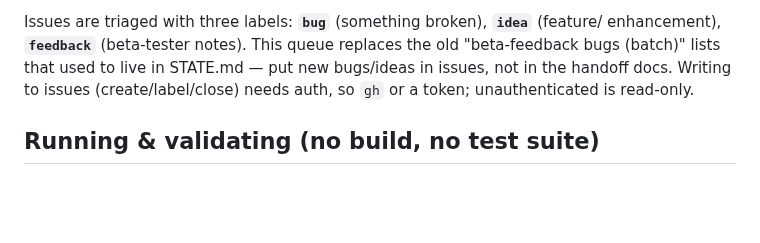
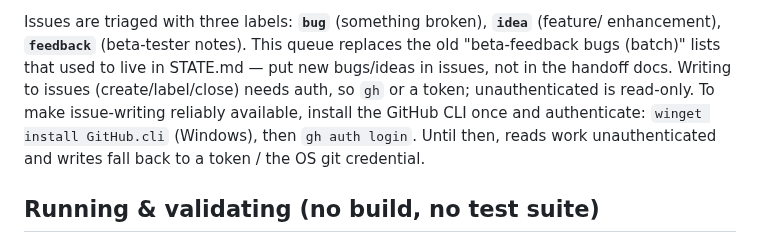
Before and after one commit to Tosinik/steep-tea-log, a Markdown page: CLAUDE.md, the part around the change. Rendered like a GitHub page; blank space fills up the shorter version.

Commit message:
Docs: note gh install + auth for reliable issue-writing
Add to the "Open issues are the live inbox" section: install GitHub CLI
(winget install GitHub.cli) + gh auth login so issue create/label/close
works without leaning on the OS git credential.

Co-Authored-By: Claude Opus 4.8 <noreply@anthropic.com>

```diff
--- a/CLAUDE.md
+++ b/CLAUDE.md
@@ -43,7 +43,10 @@ Issues are triaged with three labels: **`bug`** (something broken), **`idea`** (
 enhancement), **`feedback`** (beta-tester notes). This queue replaces the old
 "beta-feedback bugs (batch)" lists that used to live in STATE.md — put new bugs/ideas
 in issues, not in the handoff docs. Writing to issues (create/label/close) needs auth,
-so `gh` or a token; unauthenticated is read-only.
+so `gh` or a token; unauthenticated is read-only. To make issue-writing reliably
+available, install the GitHub CLI once and authenticate: `winget install GitHub.cli`
+(Windows), then `gh auth login`. Until then, reads work unauthenticated and writes fall
+back to a token / the OS git credential.
 
 ## Running & validating (no build, no test suite)
 
```
